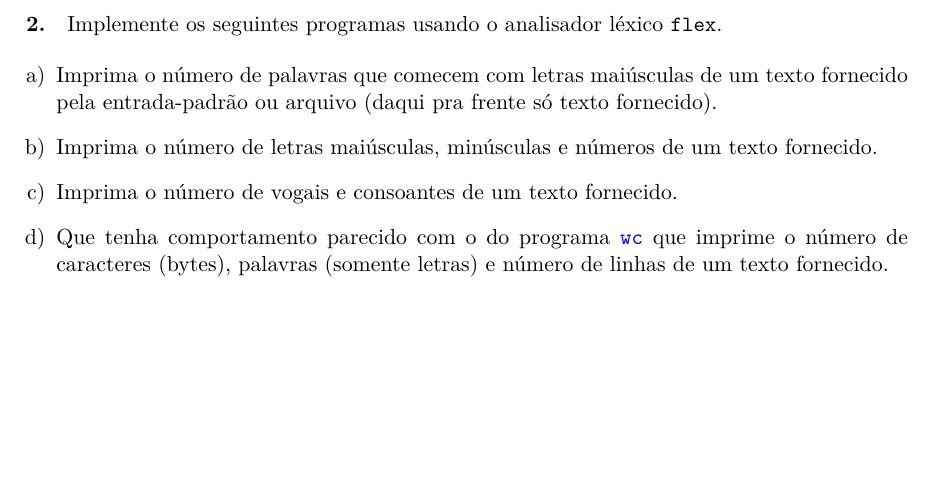
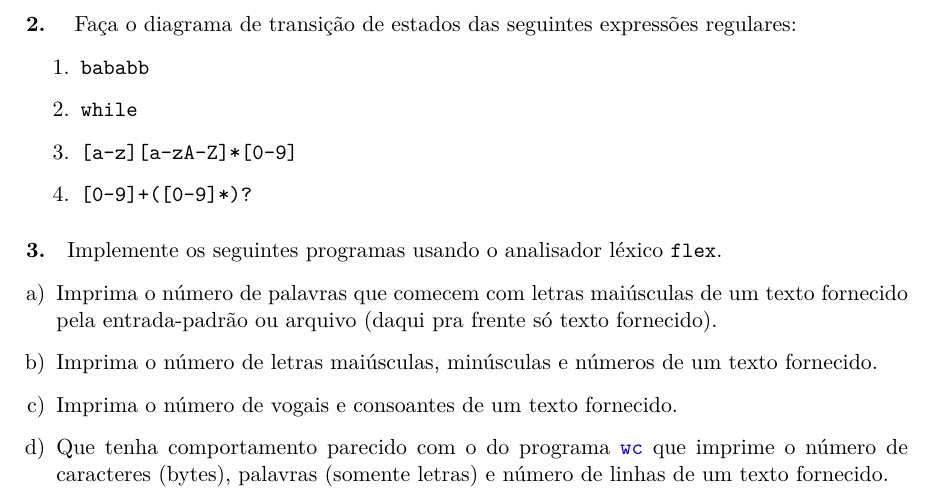
Before and after one commit to ajholanda/edu-compiladores, a LaTeX document (exercicios/main.tex, which reads exercicios/flex.tex): part of page 2 of 3, cut at the place of the change, the shorter picture padded with empty space. Compiled offline with XeLaTeX.

Commit message:
add state diagram exercises

```diff
--- a/exercicios/flex.tex
+++ b/exercicios/flex.tex
@@ -46,7 +46,17 @@ padrão.
 \item {\tt [$\backslash$\^{}$\backslash$+$\backslash$-$\backslash$:$\backslash$*$\backslash$]]}
 \end{enumerate}
 
-\paragraph{2.} Implemente os seguintes programas usando o analisador léxico {\tt flex}.
+\paragraph{2.}~Faça o diagrama de transição de estados das seguintes expressões
+regulares:
+
+\begin{enumerate}
+  \item {\tt bababb}
+  \item {\tt while}
+  \item {\tt [a-z][a-zA-Z]*[0-9]}
+  \item {\tt [0-9]+(\.[0-9]*)?}
+\end{enumerate}
+
+\paragraph{3.} Implemente os seguintes programas usando o analisador léxico {\tt flex}.
 
 \begin{enumerate}[a)]
 \item Imprima o número de palavras que comecem com letras maiúsculas
```
